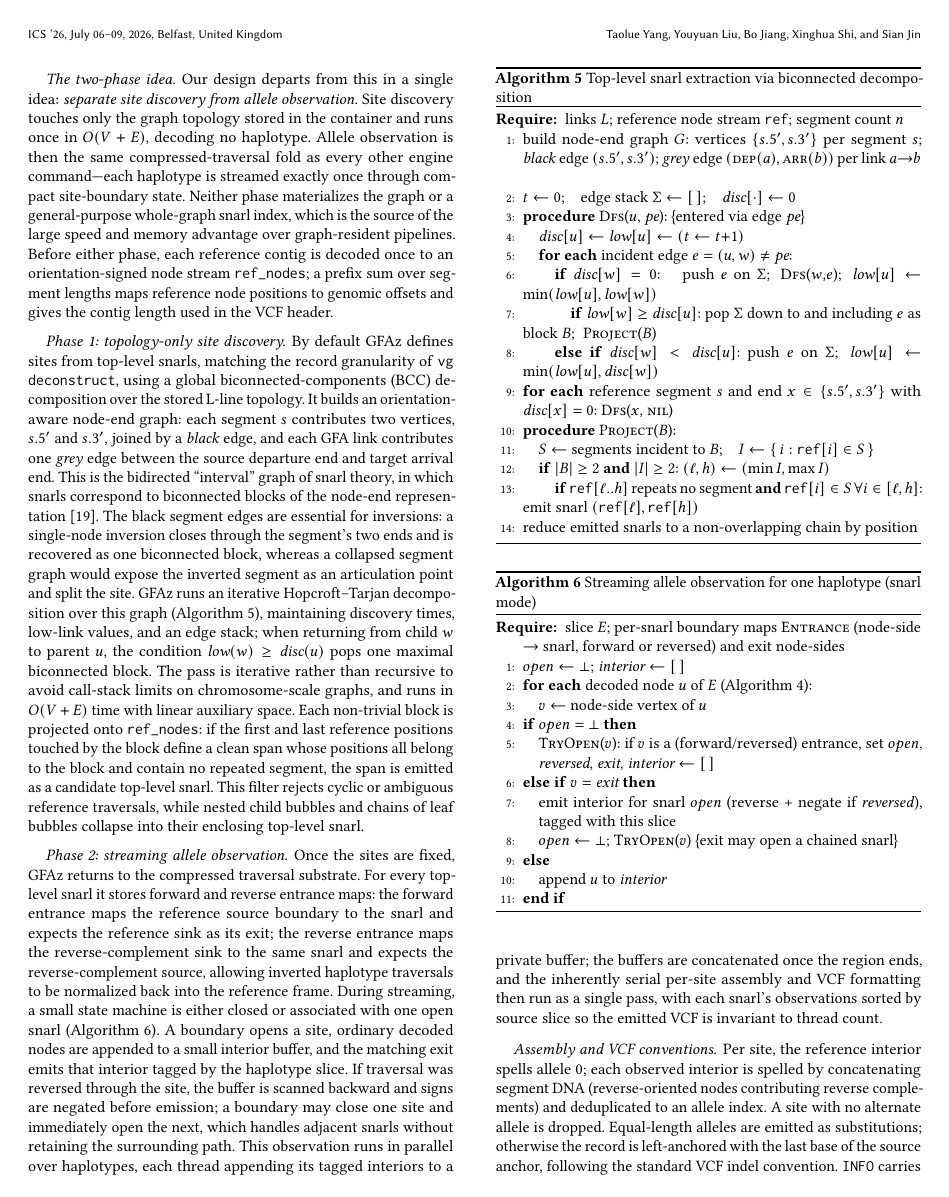
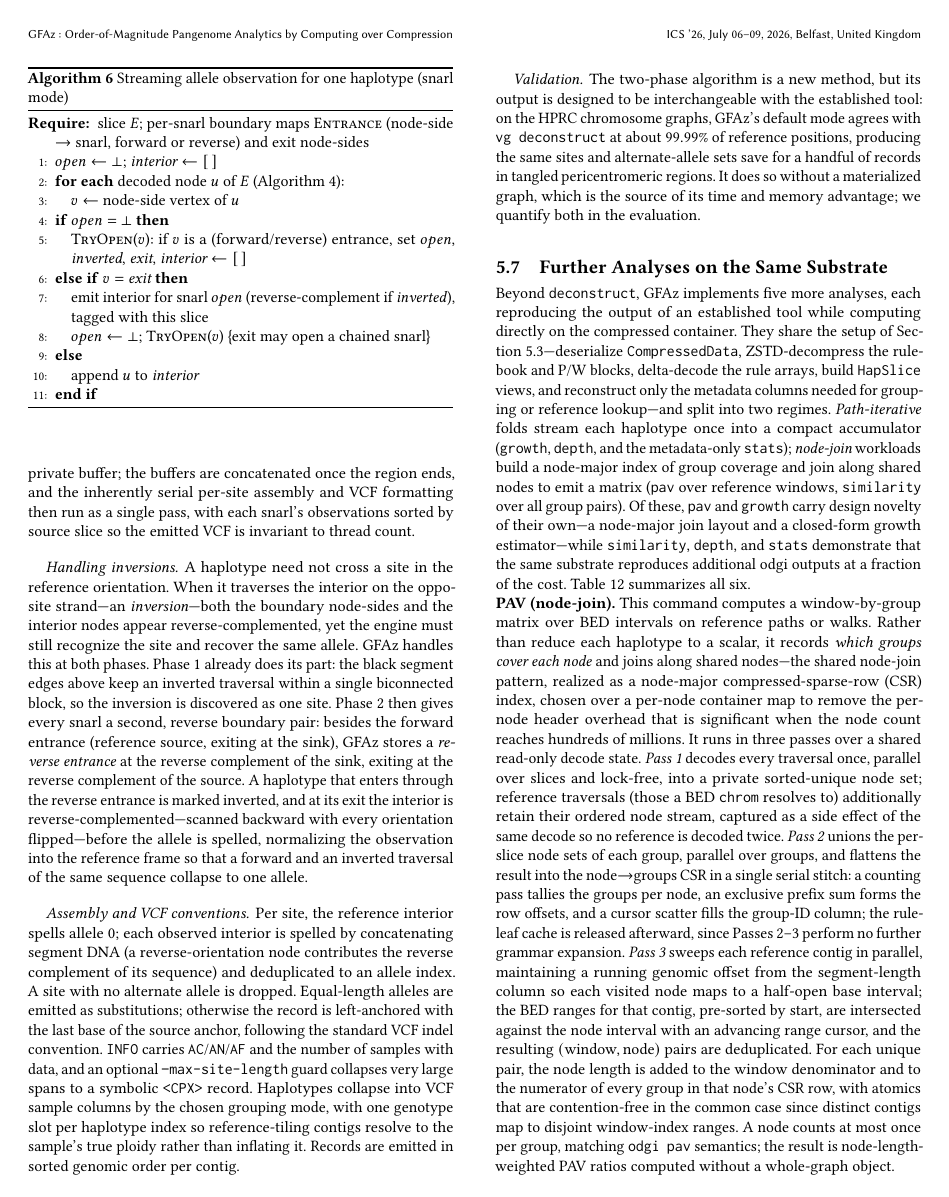
Before and after one commit to babyplutokurt/GFAz, a LaTeX paper (paper_compute_engine/source/main.tex, which reads paper_compute_engine/source/6_compute_engine.tex): page 14 of 17 before the commit and page 15 of 17 after it. Compiled offline with pdfLaTeX.

Commit message:
update paper

```diff
--- a/paper_compute_engine/source/6_compute_engine.tex
+++ b/paper_compute_engine/source/6_compute_engine.tex
@@ -269,4 +281,3 @@ the source of the large speed and memory advantage over graph-resident pipelines
 Before either phase, each reference contig is decoded once to an orientation-signed
 node stream \texttt{ref\_nodes}; a prefix sum over segment lengths maps reference
 node positions to genomic offsets and gives the contig length used in the VCF
-header.
@@ -330,20 +390,3 @@ snarl.
 \end{algorithm}
 
 \paragraph{Phase 2: streaming allele observation.}
-Once the sites are fixed, \gfaz returns to the compressed traversal substrate. For
-every top-level snarl it stores forward and reverse entrance maps: the forward
-entrance maps the reference source boundary to the snarl and expects the reference
-sink as its exit; the reverse entrance maps the reverse-complement sink to the same
-snarl and expects the reverse-complement source, allowing inverted haplotype
-traversals to be normalized back into the reference frame. During streaming, a small
-state machine is either closed or associated with one open snarl
-(Algorithm~\ref{alg:ce-snarl}). A boundary opens a site, ordinary decoded nodes are
-appended to a small interior buffer, and the matching exit emits that interior
-tagged by the haplotype slice. If traversal was reversed through the site, the
-buffer is scanned backward and signs are negated before emission; a boundary may
-close one site and immediately open the next, which handles adjacent snarls without
-retaining the surrounding path. This observation runs in parallel over haplotypes,
-each thread appending its tagged interiors to a private buffer; the buffers are
-concatenated once the region ends, and the inherently serial per-site assembly and
-VCF formatting then run as a single pass, with each snarl's observations sorted by
-source slice so the emitted VCF is invariant to thread count.
@@ -350,18 +402,22 @@ source slice so the emitted VCF is invariant to thread count.
+appending its tagged interiors to a private buffer; the buffers are concatenated once
+the region ends, and the inherently serial per-site assembly and VCF formatting then
+run as a single pass, with each snarl's observations sorted by source slice so the
+emitted VCF is invariant to thread count.
 
 \begin{algorithm}[t]
   \caption{Streaming allele observation for one haplotype (snarl mode)}
   \label{alg:ce-snarl}
   \begin{algorithmic}[1]
     \REQUIRE slice $E$; per-snarl boundary maps \textsc{Entrance} (node-side
-    $\rightarrow$ snarl, forward or reversed) and exit node-sides
+    $\rightarrow$ snarl, forward or reverse) and exit node-sides
     \STATE $open \gets \bot$; $\textit{interior} \gets [\,]$
     \STATE \textbf{for each} decoded node $u$ of $E$ (Algorithm~\ref{alg:ce-stream}):
     \STATE \quad $v \gets$ node-side vertex of $u$
     \IF{$open = \bot$}
-      \STATE \textsc{TryOpen}($v$): if $v$ is a (forward/reversed) entrance, set
-      $open$, \textit{reversed}, $\textit{exit}$, $\textit{interior}\gets[\,]$
+      \STATE \textsc{TryOpen}($v$): if $v$ is a (forward/reverse) entrance, set
+      $open$, \textit{inverted}, $\textit{exit}$, $\textit{interior}\gets[\,]$
     \ELSIF{$v = \textit{exit}$}
-      \STATE emit interior for snarl $open$ (reverse + negate if \textit{reversed}),
+      \STATE emit interior for snarl $open$ (reverse-complement if \textit{inverted}),
       tagged with this slice
       \STATE $open \gets \bot$; \textsc{TryOpen}($v$) \COMMENT{exit may open a chained snarl}
     \ELSE
@@ -370,10 +426,26 @@ source slice so the emitted VCF is invariant to thread count.
   \end{algorithmic}
 \end{algorithm}
 
+\paragraph{Handling inversions.}
+A haplotype need not cross a site in the reference orientation. When it traverses the
+interior on the opposite strand---an \emph{inversion}---both the boundary node-sides
+and the interior nodes appear reverse-complemented, yet the engine must still
+recognize the site and recover the same allele. \gfaz handles this at both phases.
+Phase~1 already does its part: the black segment edges above keep an inverted
+traversal within a single biconnected block, so the inversion is discovered as one
+site. Phase~2 then gives every snarl a second, reverse boundary pair: besides the forward entrance
+(reference source, exiting at the sink), \gfaz stores a \emph{reverse entrance} at the
+reverse complement of the sink, exiting at the reverse complement of the source. A
+haplotype that enters through the reverse entrance is marked inverted, and at its exit
+the interior is reverse-complemented---scanned backward with every orientation
+flipped---before the allele is spelled, normalizing the observation into the reference
+frame so that a forward and an inverted traversal of the same sequence collapse to one
+allele.
+
 \paragraph{Assembly and VCF conventions.}
 Per site, the reference interior spells allele $0$; each observed interior is spelled
-by concatenating segment DNA (reverse-oriented nodes contributing reverse
-complements) and deduplicated to an allele index. A site with no alternate allele is
+by concatenating segment DNA (a reverse-orientation node contributes the reverse
+complement of its sequence) and deduplicated to an allele index. A site with no alternate allele is
 dropped. Equal-length alleles are emitted as substitutions; otherwise the record is
 left-anchored with the last base of the source anchor, following the standard VCF
 indel convention. \texttt{INFO} carries \texttt{AC}/\texttt{AN}/\texttt{AF} and the
--- a/paper_compute_engine/source/main.tex
+++ b/paper_compute_engine/source/main.tex
@@ -11,6 +11,9 @@
 
 % TAPS-safe replacement for mdframed
 \usepackage{framed}
+
+\usepackage{tikz}
+\usetikzlibrary{arrows.meta, positioning, fit, backgrounds, calc}
 
 \newcommand{\gfaz}{GFAz\xspace}
 \newcommand{\NoBcBestCr}[1]{\cellcolor{blue!15}{#1}}
```
Also changed, not shown: paper_compute_engine/source/main.pdf, paper_compute_engine/source/6_compute_engine.tex (78 more changed lines), 3 other files.
